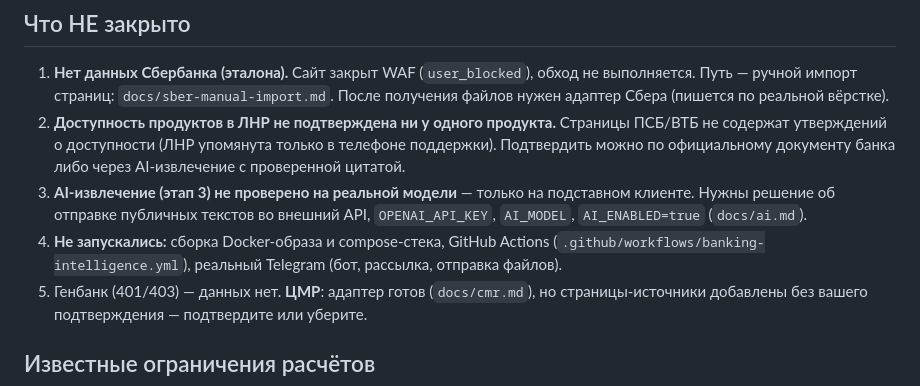
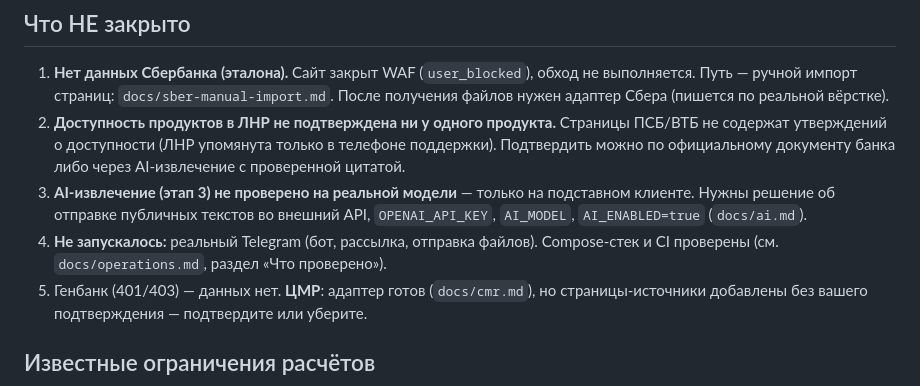
Before and after one commit to FomenkovMax/Rabota, a Markdown page: banking-intelligence/docs/STATUS.md, the part around the change. Drawn GitHub-style.

```diff
--- a/banking-intelligence/docs/STATUS.md
+++ b/banking-intelligence/docs/STATUS.md
@@ -17,7 +17,7 @@
 1. **Нет данных Сбербанка (эталона).** Сайт закрыт WAF (`user_blocked`), обход не выполняется. Путь — ручной импорт страниц: `docs/sber-manual-import.md`. После получения файлов нужен адаптер Сбера (пишется по реальной вёрстке).
 2. **Доступность продуктов в ЛНР не подтверждена ни у одного продукта.** Страницы ПСБ/ВТБ не содержат утверждений о доступности (ЛНР упомянута только в телефоне поддержки). Подтвердить можно по официальному документу банка либо через AI-извлечение с проверенной цитатой.
 3. **AI-извлечение (этап 3) не проверено на реальной модели** — только на подставном клиенте. Нужны решение об отправке публичных текстов во внешний API, `OPENAI_API_KEY`, `AI_MODEL`, `AI_ENABLED=true` (`docs/ai.md`).
-4. **Не запускались:** сборка Docker-образа и compose-стека, GitHub Actions (`.github/workflows/banking-intelligence.yml`), реальный Telegram (бот, рассылка, отправка файлов).
+4. **Не запускалось:** реальный Telegram (бот, рассылка, отправка файлов). Compose-стек и CI проверены (см. `docs/operations.md`, раздел «Что проверено»).
 5. Генбанк (401/403) — данных нет. **ЦМР**: адаптер готов (`docs/cmr.md`), но страницы-источники добавлены без вашего подтверждения — подтвердите или уберите.
 
 ## Известные ограничения расчётов
```
Also changed, not shown: banking-intelligence/README.md (+2 -2 lines), banking-intelligence/docs/operations.md (+9 -1 lines).
